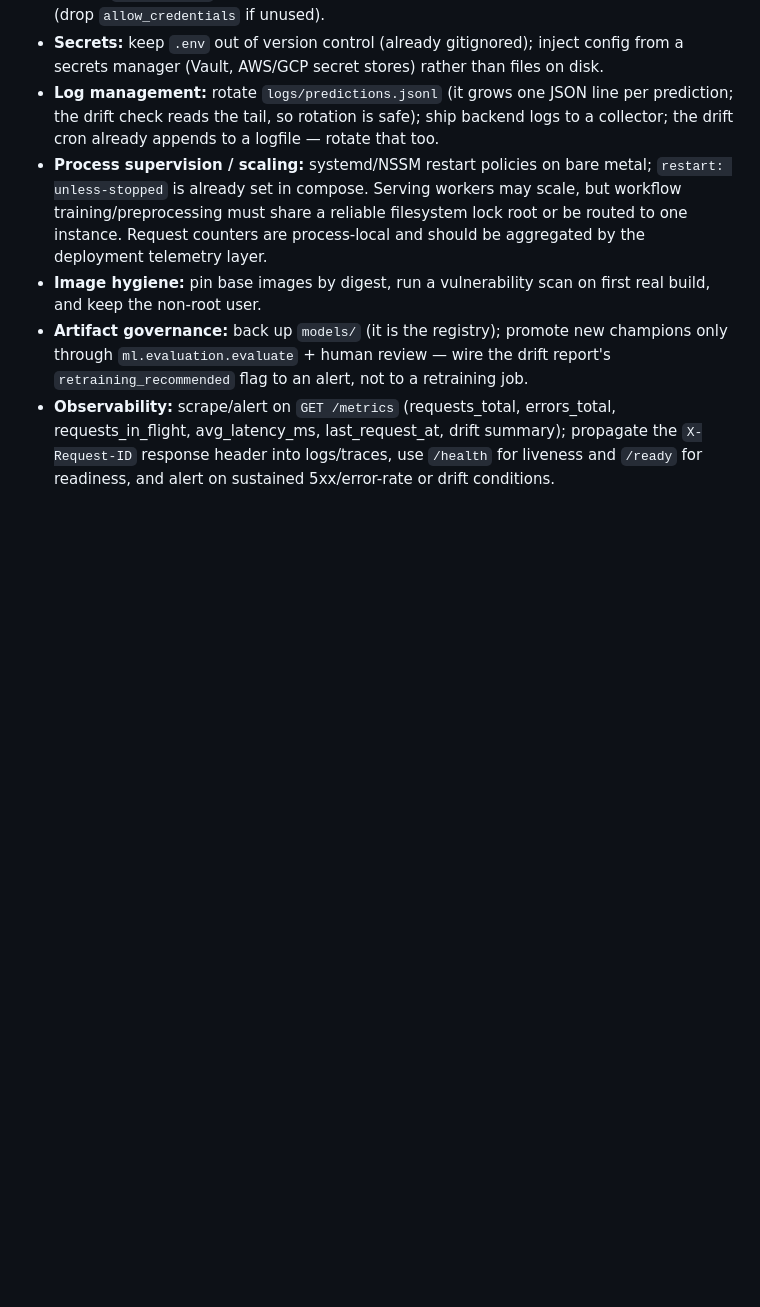
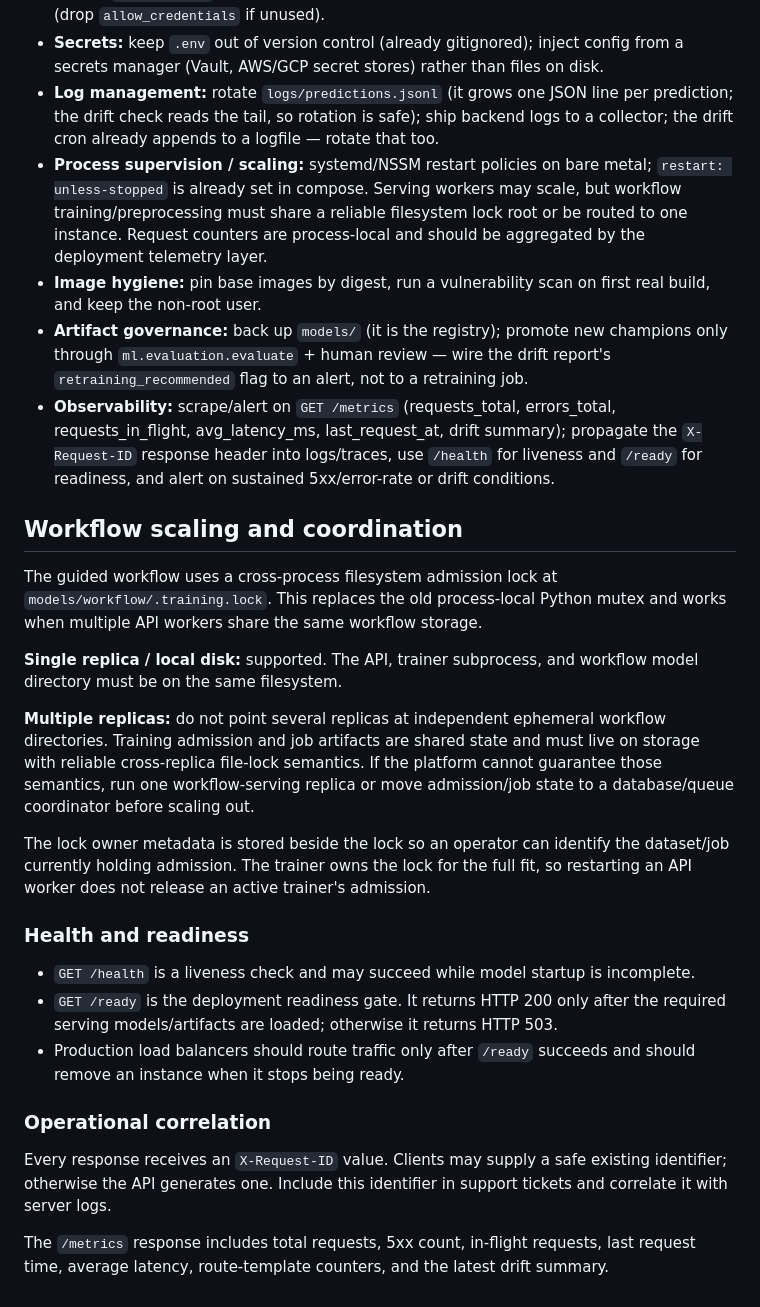
Before and after one commit to rushmanthnalluri/prop-pulse, a Markdown page: docs/DEPLOYMENT.md, the part around the change. GitHub-like rendering; blank space fills up the shorter version.

Commit message:
Document workflow scaling and readiness operations

```diff
--- a/docs/DEPLOYMENT.md
+++ b/docs/DEPLOYMENT.md
@@ -243,3 +243,43 @@ The service is a development-grade deployment. For production:
   propagate the `X-Request-ID` response header into logs/traces, use `/health` for
   liveness and `/ready` for readiness, and alert on sustained 5xx/error-rate or
   drift conditions.
+
+## Workflow scaling and coordination
+
+The guided workflow uses a cross-process filesystem admission lock at
+`models/workflow/.training.lock`. This replaces the old process-local Python
+mutex and works when multiple API workers share the same workflow storage.
+
+**Single replica / local disk:** supported. The API, trainer subprocess, and
+workflow model directory must be on the same filesystem.
+
+**Multiple replicas:** do not point several replicas at independent ephemeral
+workflow directories. Training admission and job artifacts are shared state and
+must live on storage with reliable cross-replica file-lock semantics. If the
+platform cannot guarantee those semantics, run one workflow-serving replica or
+move admission/job state to a database/queue coordinator before scaling out.
+
+The lock owner metadata is stored beside the lock so an operator can identify
+the dataset/job currently holding admission. The trainer owns the lock for the
+full fit, so restarting an API worker does not release an active trainer's
+admission.
+
+### Health and readiness
+
+- `GET /health` is a liveness check and may succeed while model startup is
+  incomplete.
+- `GET /ready` is the deployment readiness gate. It returns HTTP 200 only after
+  the required serving models/artifacts are loaded; otherwise it returns HTTP
+  503.
+- Production load balancers should route traffic only after `/ready` succeeds
+  and should remove an instance when it stops being ready.
+
+### Operational correlation
+
+Every response receives an `X-Request-ID` value. Clients may supply a safe
+existing identifier; otherwise the API generates one. Include this identifier
+in support tickets and correlate it with server logs.
+
+The `/metrics` response includes total requests, 5xx count, in-flight requests,
+last request time, average latency, route-template counters, and the latest
+drift summary.
```
